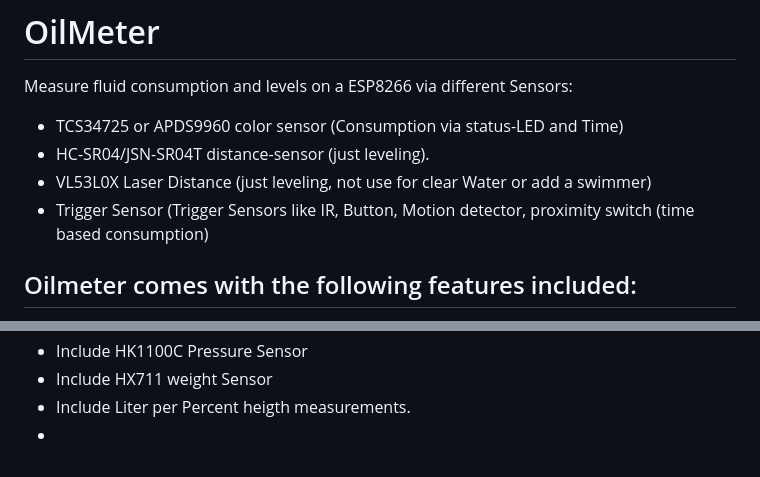
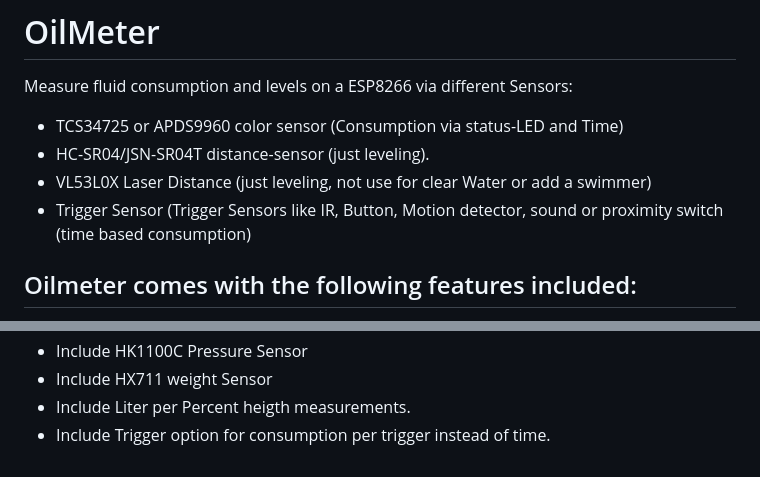
Before and after one commit to Phreak87/OilMeter, a Markdown page: README.md, 2 parts joined by grey strips. Drawn GitHub-style.

```diff
--- a/README.md
+++ b/README.md
@@ -4,7 +4,7 @@ Measure fluid consumption and levels on a ESP8266 via different Sensors:
 - TCS34725 or APDS9960 color sensor (Consumption via status-LED and Time)
 - HC-SR04/JSN-SR04T distance-sensor (just leveling).
 - VL53L0X Laser Distance            (just leveling, not use for clear Water or add a swimmer)
-- Trigger Sensor                    (Trigger Sensors like IR, Button, Motion detector, proximity switch (time based consumption)
+- Trigger Sensor                    (Trigger Sensors like IR, Button, Motion detector, sound or proximity switch (time based consumption)
 
 ## Oilmeter comes with the following features included:
 - First start as AccessPoint (OilMeter, PWD: OilMeter), after saving Wifi-Settings it will connect to default Wifi.
@@ -70,4 +70,4 @@ Rectangular:  (h * w) / 2
 - Include HK1100C Pressure Sensor
 - Include HX711 weight Sensor
 - Include Liter per Percent heigth measurements.
--
+- Include Trigger option for consumption per trigger instead of time.
```
